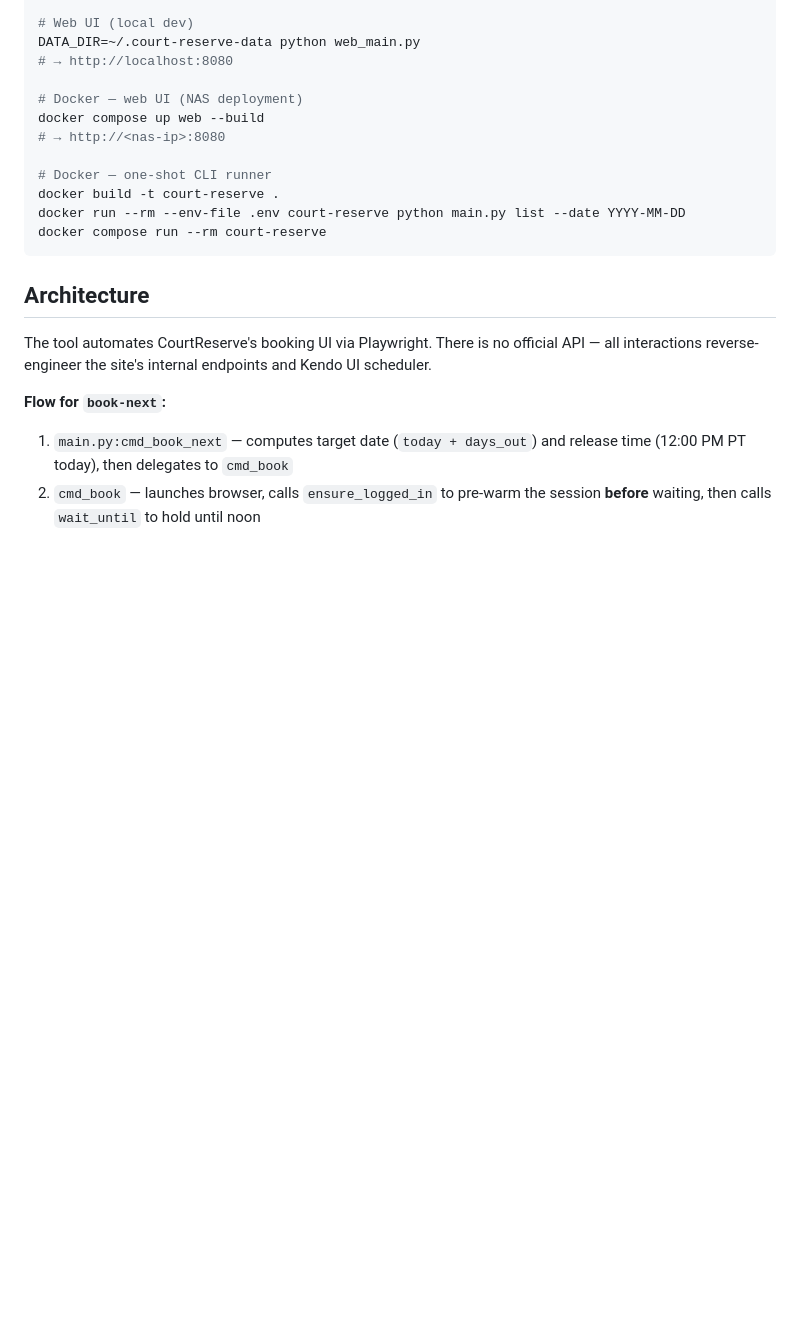
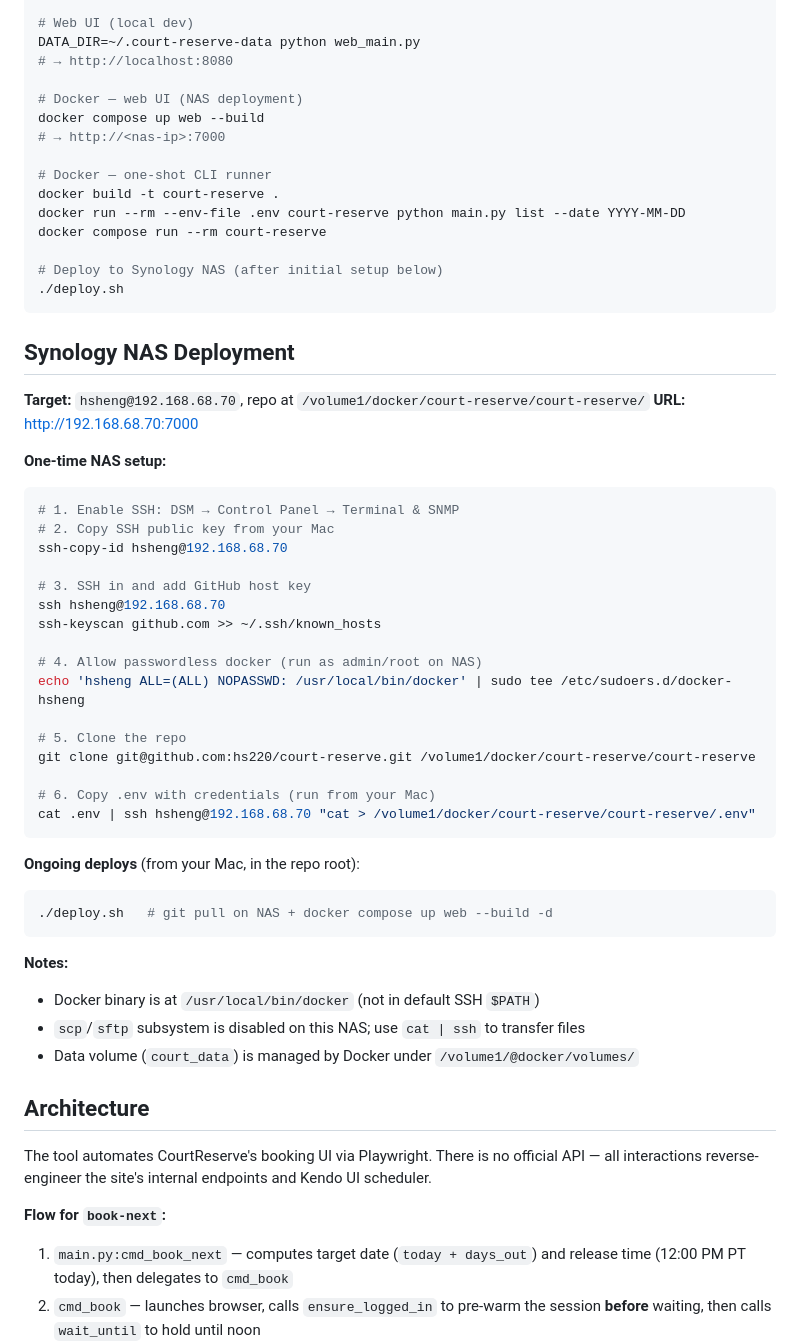
Before and after one commit to hs220/court-reserve, a Markdown page: CLAUDE.md, the part around the change. GitHub-like rendering; blank space fills up the shorter version.

Commit message:
Document Synology NAS deployment steps and update port to 7000
Co-Authored-By: Claude Sonnet 4.6 <noreply@anthropic.com>

````diff
--- a/CLAUDE.md
+++ b/CLAUDE.md
@@ -35,13 +35,51 @@ DATA_DIR=~/.court-reserve-data python web_main.py
 
 # Docker — web UI (NAS deployment)
 docker compose up web --build
-# → http://<nas-ip>:8080
+# → http://<nas-ip>:7000
 
 # Docker — one-shot CLI runner
 docker build -t court-reserve .
 docker run --rm --env-file .env court-reserve python main.py list --date YYYY-MM-DD
 docker compose run --rm court-reserve
+
+# Deploy to Synology NAS (after initial setup below)
+./deploy.sh
 ```
+
+## Synology NAS Deployment
+
+**Target:** `hsheng@192.168.68.70`, repo at `/volume1/docker/court-reserve/court-reserve/`
+**URL:** http://192.168.68.70:7000
+
+**One-time NAS setup:**
+```bash
+# 1. Enable SSH: DSM → Control Panel → Terminal & SNMP
+# 2. Copy SSH public key from your Mac
+ssh-copy-id hsheng@192.168.68.70
+
+# 3. SSH in and add GitHub host key
+ssh hsheng@192.168.68.70
+ssh-keyscan github.com >> ~/.ssh/known_hosts
+
+# 4. Allow passwordless docker (run as admin/root on NAS)
+echo 'hsheng ALL=(ALL) NOPASSWD: /usr/local/bin/docker' | sudo tee /etc/sudoers.d/docker-hsheng
+
+# 5. Clone the repo
+git clone git@github.com:hs220/court-reserve.git /volume1/docker/court-reserve/court-reserve
+
+# 6. Copy .env with credentials (run from your Mac)
+cat .env | ssh hsheng@192.168.68.70 "cat > /volume1/docker/court-reserve/court-reserve/.env"
+```
+
+**Ongoing deploys** (from your Mac, in the repo root):
+```bash
+./deploy.sh   # git pull on NAS + docker compose up web --build -d
+```
+
+**Notes:**
+- Docker binary is at `/usr/local/bin/docker` (not in default SSH `$PATH`)
+- `scp`/`sftp` subsystem is disabled on this NAS; use `cat | ssh` to transfer files
+- Data volume (`court_data`) is managed by Docker under `/volume1/@docker/volumes/`
 
 ## Architecture
 
````
